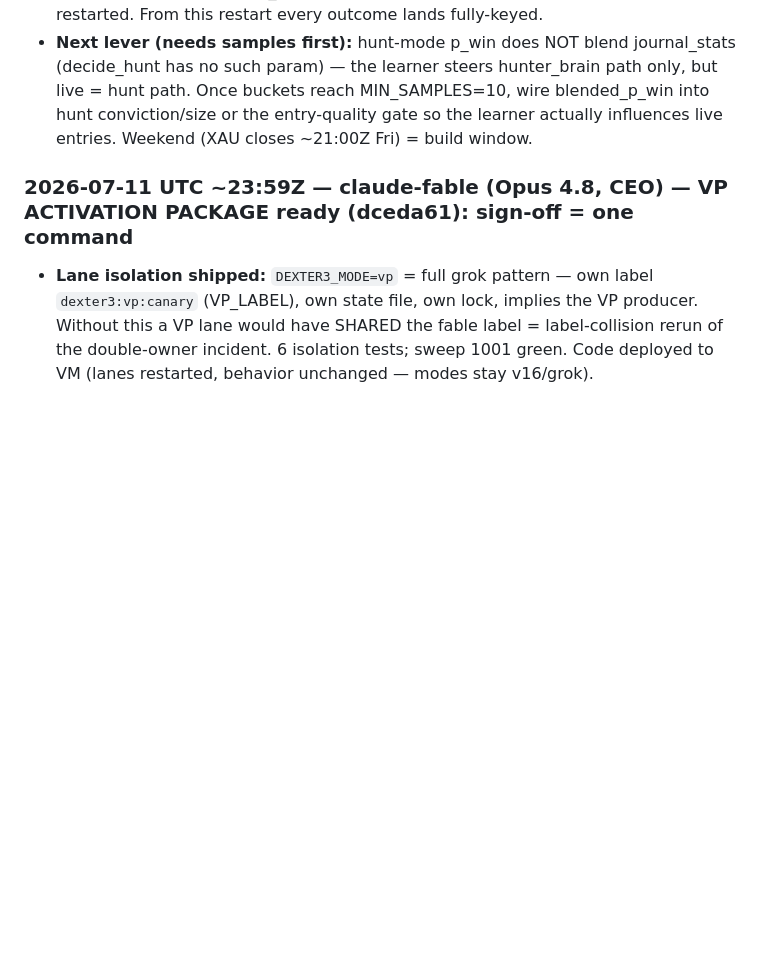
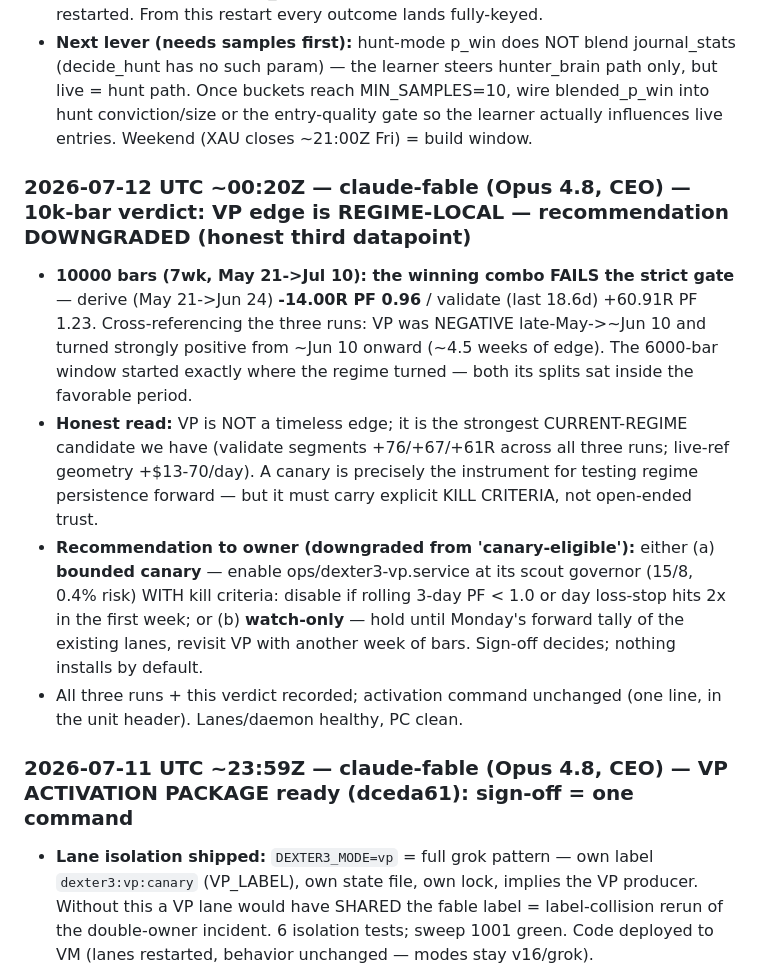
Before and after one commit to Geowahaha/Oracle_Ctrader_Geomonkey, a Markdown page: docs/AGENT_SYNC_BOARD.md, the part around the change. GitHub-like rendering; blank space fills up the shorter version.

Commit message:
docs(sync-board): 10k verdict — VP edge regime-local (May-June negative); canary recommendation downgraded to bounded/watch-only
Co-Authored-By: Claude Opus 4.8 <noreply@anthropic.com>

```diff
--- a/docs/AGENT_SYNC_BOARD.md
+++ b/docs/AGENT_SYNC_BOARD.md
@@ -746,6 +746,13 @@ otes\20260704T040156Z-mcp-zombie-permanent-fix.md` so future Codex runs inherit
 - **LIVE PROOF within 2 min:** first bar after deploy backfilled today's broker-closed trades — `vanish_reconciled 650869904 setup=hunt_swing_structure pnl=-18.11`, `650867420 +8.19`, `650859943 +7.43`, `650851162 -14.13`... (8 lane_position_closed rows total, real deal pnl). BUT every row showed `session=None` → exposed that **decide_hunt() (the LIVE producer, DEXTER3_HUNT=1) never set Decision.session** — only hunter_brain did. Fixed (`1c690cd`): hunt enter-Decisions now carry the lens session_context label. Sweep 979 green, deployed, lanes restarted. From this restart every outcome lands fully-keyed.
 - **Next lever (needs samples first):** hunt-mode p_win does NOT blend journal_stats (decide_hunt has no such param) — the learner steers hunter_brain path only, but live = hunt path. Once buckets reach MIN_SAMPLES=10, wire blended_p_win into hunt conviction/size or the entry-quality gate so the learner actually influences live entries. Weekend (XAU closes ~21:00Z Fri) = build window.
 
+### 2026-07-12 UTC ~00:20Z — claude-fable (Opus 4.8, CEO) — 10k-bar verdict: VP edge is REGIME-LOCAL — recommendation DOWNGRADED (honest third datapoint)
+
+- **10000 bars (7wk, May 21->Jul 10): the winning combo FAILS the strict gate** — derive (May 21->Jun 24) **-14.00R PF 0.96** / validate (last 18.6d) +60.91R PF 1.23. Cross-referencing the three runs: VP was NEGATIVE late-May->~Jun 10 and turned strongly positive from ~Jun 10 onward (~4.5 weeks of edge). The 6000-bar window started exactly where the regime turned — both its splits sat inside the favorable period.
+- **Honest read:** VP is NOT a timeless edge; it is the strongest CURRENT-REGIME candidate we have (validate segments +76/+67/+61R across all three runs; live-ref geometry +$13-70/day). A canary is precisely the instrument for testing regime persistence forward — but it must carry explicit KILL CRITERIA, not open-ended trust.
+- **Recommendation to owner (downgraded from 'canary-eligible'):** either (a) **bounded canary** — enable ops/dexter3-vp.service at its scout governor (15/8, 0.4% risk) WITH kill criteria: disable if rolling 3-day PF < 1.0 or day loss-stop hits 2x in the first week; or (b) **watch-only** — hold until Monday's forward tally of the existing lanes, revisit VP with another week of bars. Sign-off decides; nothing installs by default.
+- All three runs + this verdict recorded; activation command unchanged (one line, in the unit header). Lanes/daemon healthy, PC clean.
+
 ### 2026-07-11 UTC ~23:59Z — claude-fable (Opus 4.8, CEO) — VP ACTIVATION PACKAGE ready (dceda61): sign-off = one command
 
 - **Lane isolation shipped:** `DEXTER3_MODE=vp` = full grok pattern — own label `dexter3:vp:canary` (VP_LABEL), own state file, own lock, implies the VP producer. Without this a VP lane would have SHARED the fable label = label-collision rerun of the double-owner incident. 6 isolation tests; sweep 1001 green. Code deployed to VM (lanes restarted, behavior unchanged — modes stay v16/grok).
```
